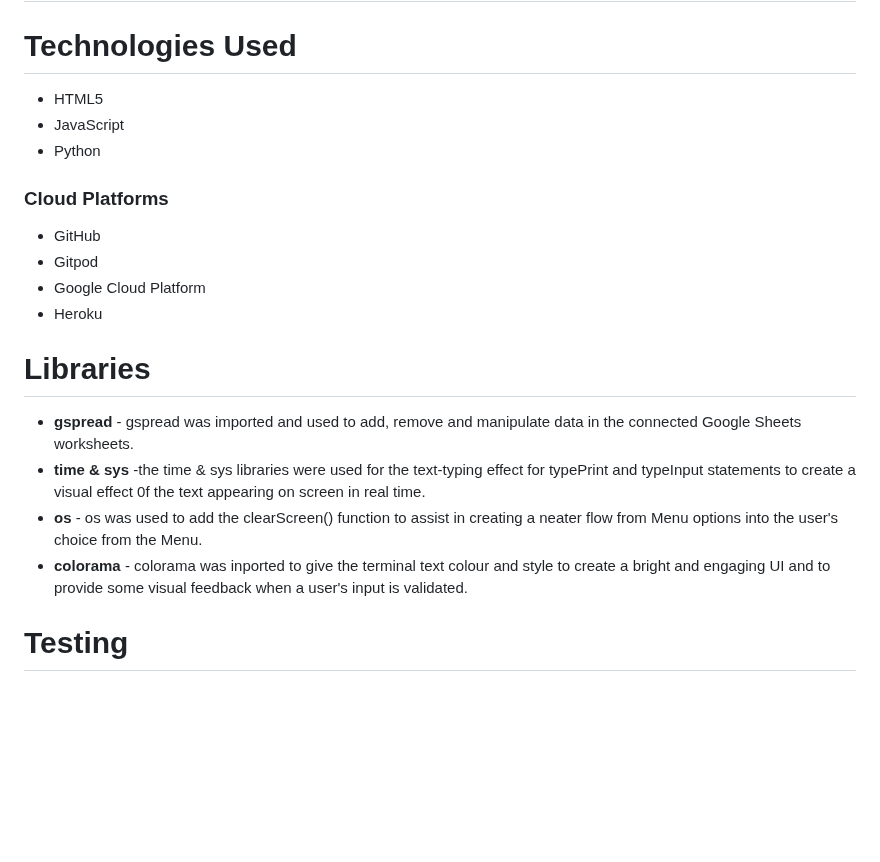
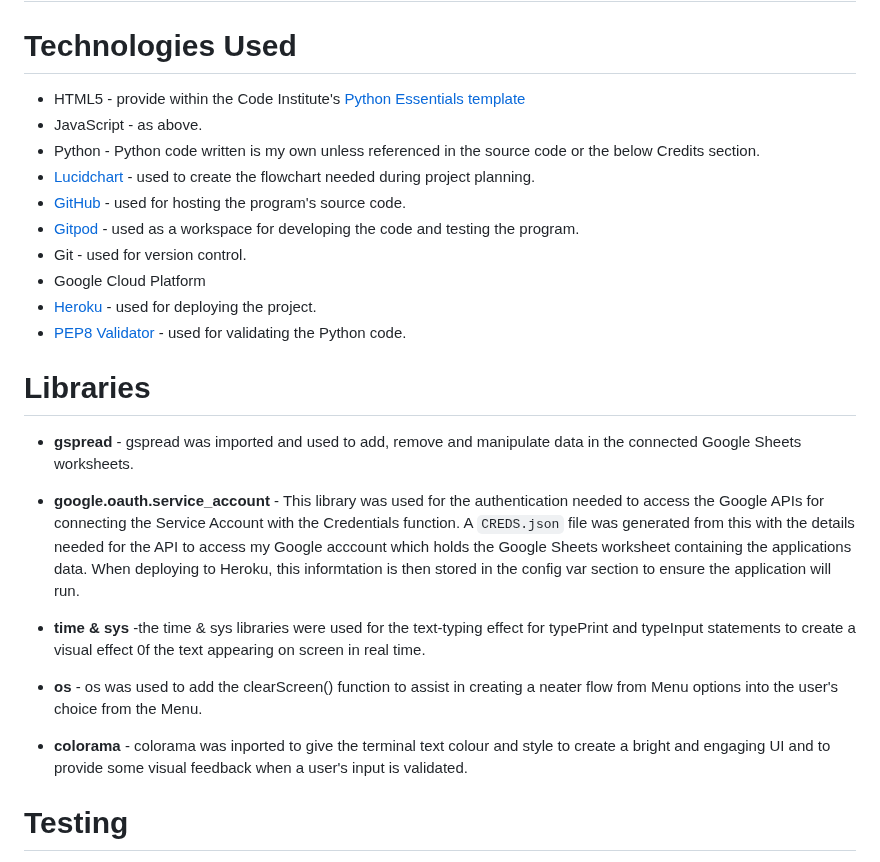
Before and after one commit to amylour/BakeStock, a Markdown page: README.md, the part around the change. GitHub-like rendering; blank space fills up the shorter version.

Commit message:
Doc- Add technologiessection to README

```diff
--- a/README.md
+++ b/README.md
@@ -132,21 +132,32 @@ The Colorama python library was used to create a bright, engaging UI for the use
 ## Future Features
 
 # Technologies Used
-   - HTML5
-   - JavaScript
-   - Python
+   - HTML5 - provide within the Code Institute's [Python Essentials template](https://github.com/Code-Institute-Org/python-essentials-template)
+   - JavaScript - as above.
+   - Python - Python code written is my own unless referenced in the source code or the below Credits section.
+   - [Lucidchart](https://www.lucidchart.com/pages/) - used to create the flowchart needed during project planning.
+   - [GitHub](https://github.com/) - used for hosting the program's source code.
+   - [Gitpod](https://www.gitpod.io/) - used as a workspace for developing the code and testing the program.
+   - Git - used for version control.
+   - Google Cloud Platform
+   - [Heroku](https://heroku.com/apps) - used for deploying the project.
+   - [PEP8 Validator](https://pep8ci.herokuapp.com/#) - used for validating the Python code.
 
-### Cloud Platforms
-   - GitHub
-   - Gitpod
-   - Google Cloud Platform
-   - Heroku
+
+
+
 
 # Libraries
    - **gspread** - gspread was imported and used to add, remove and manipulate data in the connected Google Sheets worksheets.
+
+   - **google.oauth.service_account** - This library was used for the authentication needed to access the Google APIs for connecting the Service Account with the Credentials function. A `CREDS.json` file was generated from this with the details needed for the API to access my Google acccount which holds the Google Sheets worksheet containing the applications data. When deploying to Heroku, this informtation is then stored in the config var section to ensure the application will run.
+
    - **time & sys** -the time & sys libraries were used for the text-typing effect for typePrint and typeInput statements to create a visual effect 0f the text appearing on screen in real time.
+
    - **os** - os was used to add the clearScreen() function to assist in creating a neater flow from Menu options into the user's choice from the Menu.
+
    - **colorama** - colorama was inported to give the terminal text colour and style to create a bright and engaging UI and to provide some visual feedback when a user's input is validated.
+
 
 # Testing
 I have created an additional file for my Manual Testing and Validation this can be found here: [TESTING.md](/TESTING.md)
```
